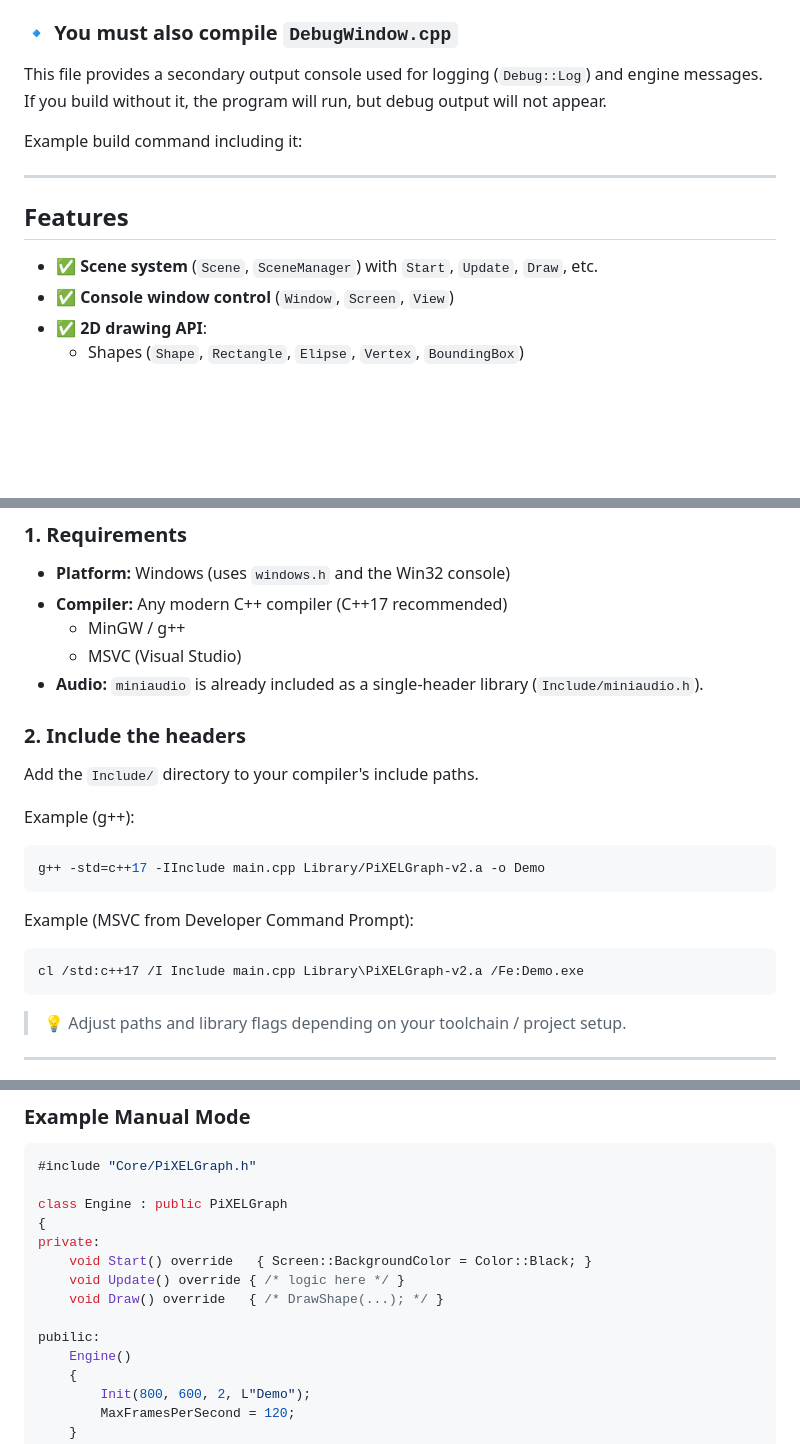
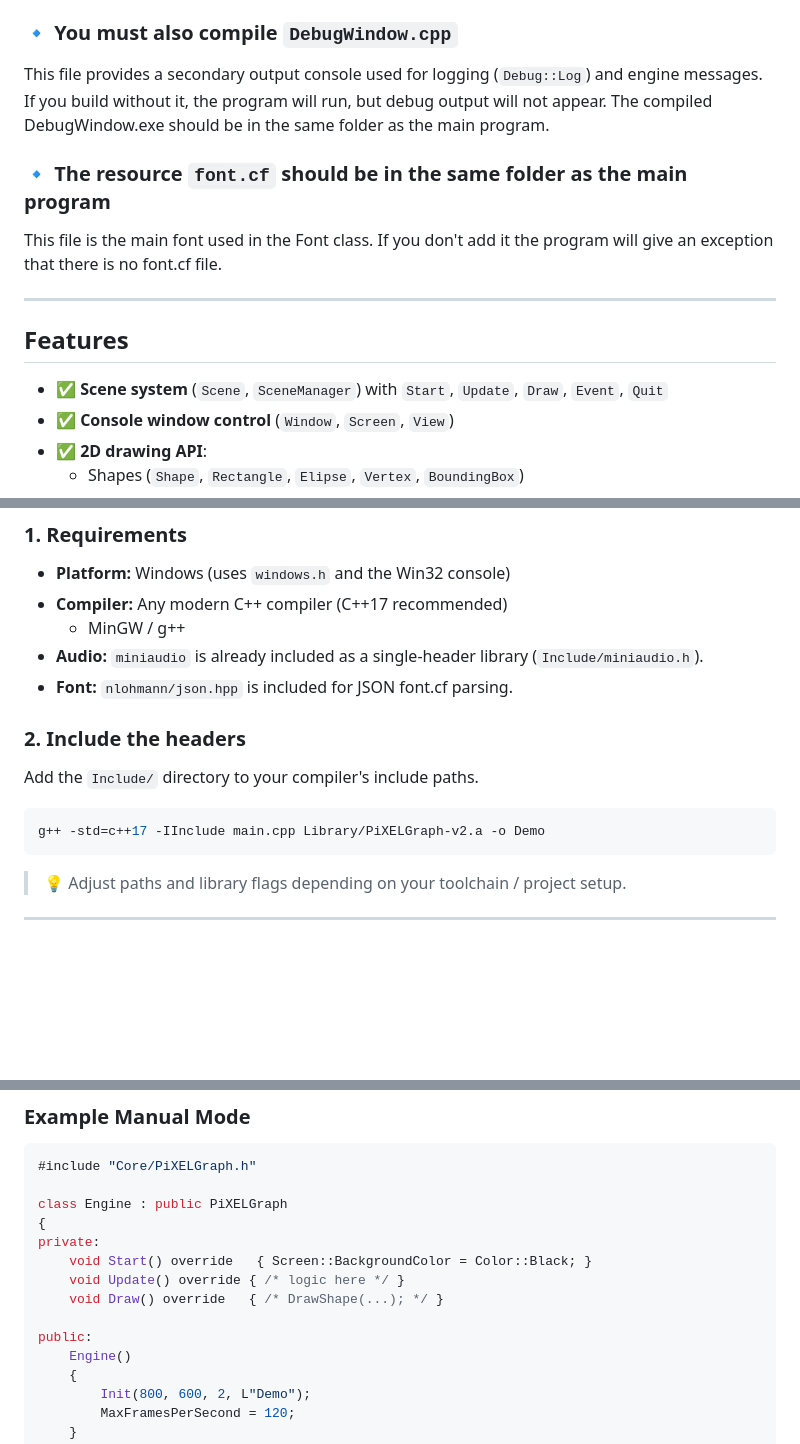
Before and after one commit to ZipiRo/PiXELGraph-v2, a Markdown page: README.md, 3 parts joined by grey strips. GitHub-like rendering; blank space fills up the shorter version.

````diff
--- a/README.md
+++ b/README.md
@@ -17,14 +17,17 @@ The library is distributed as a precompiled static library (`Library/PiXELGraph-
 
 This file provides a secondary output console used for logging (`Debug::Log`) and engine messages.
 If you build without it, the program will run, but debug output will not appear.
+The compiled DebugWindow.exe should be in the same folder as the main program.
 
-Example build command including it:
+### 🔹 The resource `font.cf` **should be in the same folder as the main program**
+This file is the main font used in the Font class.
+If you don't add it the program will give an exception that there is no font.cf file.
 
 ---
 
 ## Features
 
-- ✅ **Scene system** (`Scene`, `SceneManager`) with `Start`, `Update`, `Draw`, etc.
+- ✅ **Scene system** (`Scene`, `SceneManager`) with `Start`, `Update`, `Draw`, `Event`, `Quit`
 - ✅ **Console window control** (`Window`, `Screen`, `View`)
 - ✅ **2D drawing API**:
   - Shapes (`Shape`, `Rectangle`, `Elipse`, `Vertex`, `BoundingBox`)
@@ -63,23 +66,15 @@ PiXELGraph-v2/
 - **Platform:** Windows (uses `windows.h` and the Win32 console)
 - **Compiler:** Any modern C++ compiler (C++17 recommended)
   - MinGW / g++
-  - MSVC (Visual Studio)
 - **Audio:** `miniaudio` is already included as a single-header library (`Include/miniaudio.h`).
+- **Font:** `nlohmann/json.hpp` is included for JSON font.cf parsing.
 
 ### 2. Include the headers
 
 Add the `Include/` directory to your compiler's include paths.
 
-Example (g++):
-
 ```bash
 g++ -std=c++17 -IInclude main.cpp Library/PiXELGraph-v2.a -o Demo
-```
-
-Example (MSVC from Developer Command Prompt):
-
-```bat
-cl /std:c++17 /I Include main.cpp Library\PiXELGraph-v2.a /Fe:Demo.exe
 ```
 
 > 💡 Adjust paths and library flags depending on your toolchain / project setup.
@@ -196,7 +191,7 @@ private:
     void Update() override { /* logic here */ }
     void Draw() override   { /* DrawShape(...); */ }
 
-pubilic:
+public:
     Engine()
     {
         Init(800, 600, 2, L"Demo");
````
Also changed, not shown: other parts of README.md (+47 -4 lines).
